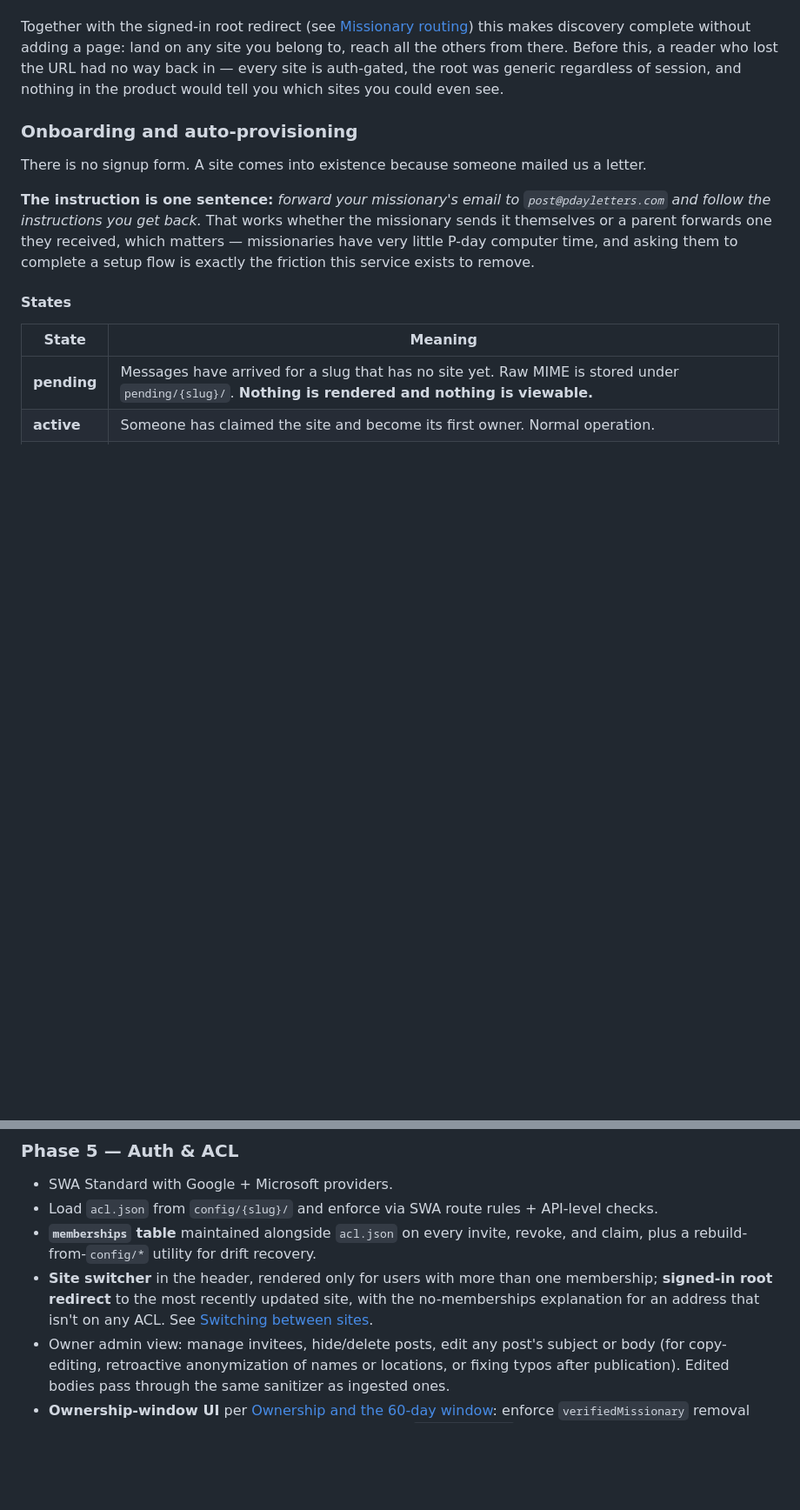
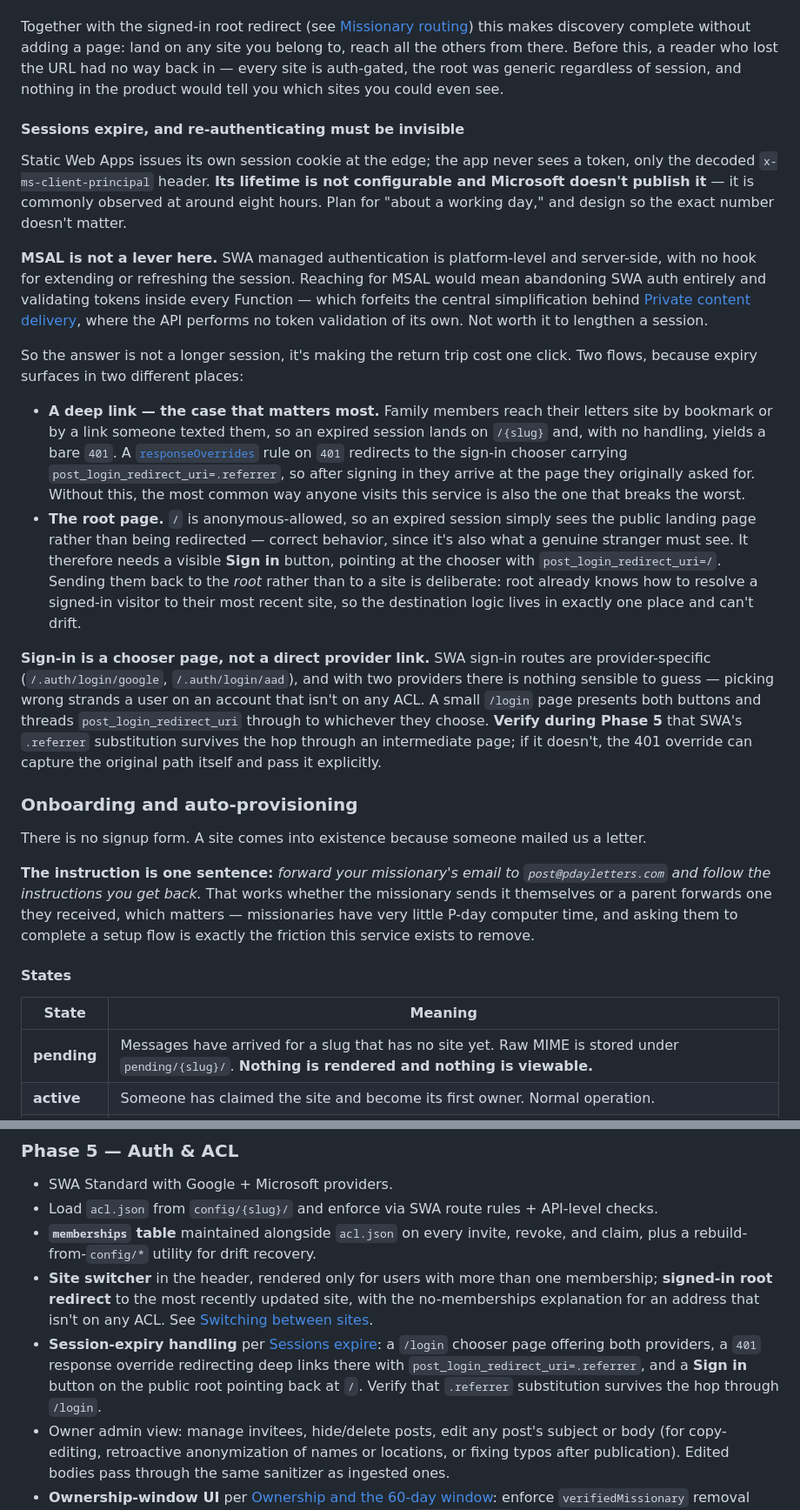
Before and after one commit to kurtzeborn/mission-journal, a Markdown page: docs/plan.md, 2 parts joined by grey strips. Shown at 87% size. Drawn GitHub-style; blank space fills up the shorter version.

Commit message:
Handle expired SWA sessions
- Session ~8h, not configurable
- MSAL not viable with managed auth
- 401 override returns to deep link
- Sign in button on public root
- Provider chooser page at /login

```diff
--- a/docs/plan.md
+++ b/docs/plan.md
@@ -443,6 +443,19 @@ Instead the site header carries a **switcher, rendered only when the signed-in u
 
 Together with the signed-in root redirect (see [Missionary routing](#missionary-routing)) this makes discovery complete without adding a page: land on any site you belong to, reach all the others from there. Before this, a reader who lost the URL had no way back in — every site is auth-gated, the root was generic regardless of session, and nothing in the product would tell you which sites you could even see.
 
+#### Sessions expire, and re-authenticating must be invisible
+
+Static Web Apps issues its own session cookie at the edge; the app never sees a token, only the decoded `x-ms-client-principal` header. **Its lifetime is not configurable and Microsoft doesn't publish it** — it is commonly observed at around eight hours. Plan for "about a working day," and design so the exact number doesn't matter.
+
+**MSAL is not a lever here.** SWA managed authentication is platform-level and server-side, with no hook for extending or refreshing the session. Reaching for MSAL would mean abandoning SWA auth entirely and validating tokens inside every Function — which forfeits the central simplification behind [Private content delivery](#private-content-delivery), where the API performs no token validation of its own. Not worth it to lengthen a session.
+
+So the answer is not a longer session, it's making the return trip cost one click. Two flows, because expiry surfaces in two different places:
+
+- **A deep link — the case that matters most.** Family members reach their letters site by bookmark or by a link someone texted them, so an expired session lands on `/{slug}` and, with no handling, yields a bare `401`. A [`responseOverrides`](https://learn.microsoft.com/azure/static-web-apps/configuration#response-overrides) rule on `401` redirects to the sign-in chooser carrying `post_login_redirect_uri=.referrer`, so after signing in they arrive at the page they originally asked for. Without this, the most common way anyone visits this service is also the one that breaks the worst.
+- **The root page.** `/` is anonymous-allowed, so an expired session simply sees the public landing page rather than being redirected — correct behavior, since it's also what a genuine stranger must see. It therefore needs a visible **Sign in** button, pointing at the chooser with `post_login_redirect_uri=/`. Sending them back to the *root* rather than to a site is deliberate: root already knows how to resolve a signed-in visitor to their most recent site, so the destination logic lives in exactly one place and can't drift.
+
+**Sign-in is a chooser page, not a direct provider link.** SWA sign-in routes are provider-specific (`/.auth/login/google`, `/.auth/login/aad`), and with two providers there is nothing sensible to guess — picking wrong strands a user on an account that isn't on any ACL. A small `/login` page presents both buttons and threads `post_login_redirect_uri` through to whichever they choose. **Verify during Phase 5** that SWA's `.referrer` substitution survives the hop through an intermediate page; if it doesn't, the 401 override can capture the original path itself and pass it explicitly.
+
 ### Onboarding and auto-provisioning
 
 There is no signup form. A site comes into existence because someone mailed us a letter.
@@ -758,6 +771,7 @@ Reordered to validate the highest-risk piece (email pipeline) first, with intent
 - Load `acl.json` from `config/{slug}/` and enforce via SWA route rules + API-level checks.
 - **`memberships` table** maintained alongside `acl.json` on every invite, revoke, and claim, plus a rebuild-from-`config/*` utility for drift recovery.
 - **Site switcher** in the header, rendered only for users with more than one membership; **signed-in root redirect** to the most recently updated site, with the no-memberships explanation for an address that isn't on any ACL. See [Switching between sites](#switching-between-sites).
+- **Session-expiry handling** per [Sessions expire](#sessions-expire-and-re-authenticating-must-be-invisible): a `/login` chooser page offering both providers, a `401` response override redirecting deep links there with `post_login_redirect_uri=.referrer`, and a **Sign in** button on the public root pointing back at `/`. Verify that `.referrer` substitution survives the hop through `/login`.
 - Owner admin view: manage invitees, hide/delete posts, edit any post's subject or body (for copy-editing, retroactive anonymization of names or locations, or fixing typos after publication). Edited bodies pass through the same sanitizer as ingested ones.
 - **Ownership-window UI** per [Ownership and the 60-day window](#ownership-and-the-60-day-window): enforce `verifiedMissionary` removal protection; persistent banner while any owner is on `missionary.org`; standing prompt to the existing owner to get the missionary claimed while their address still works.
 
```
